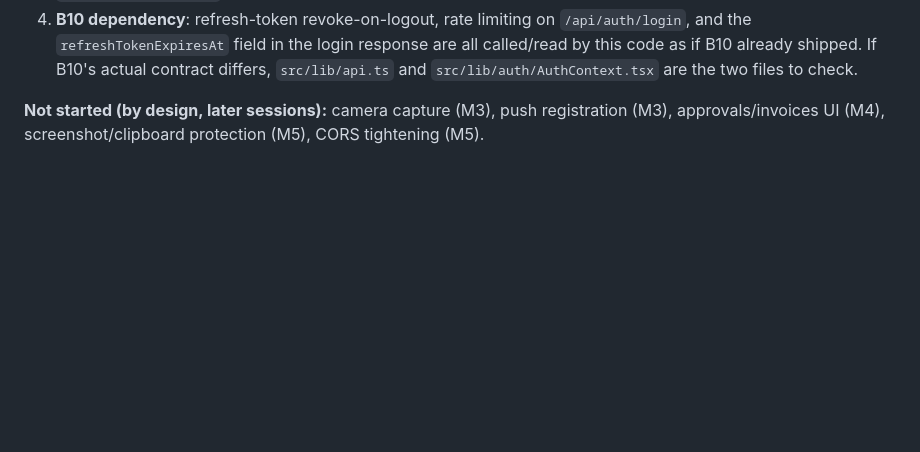
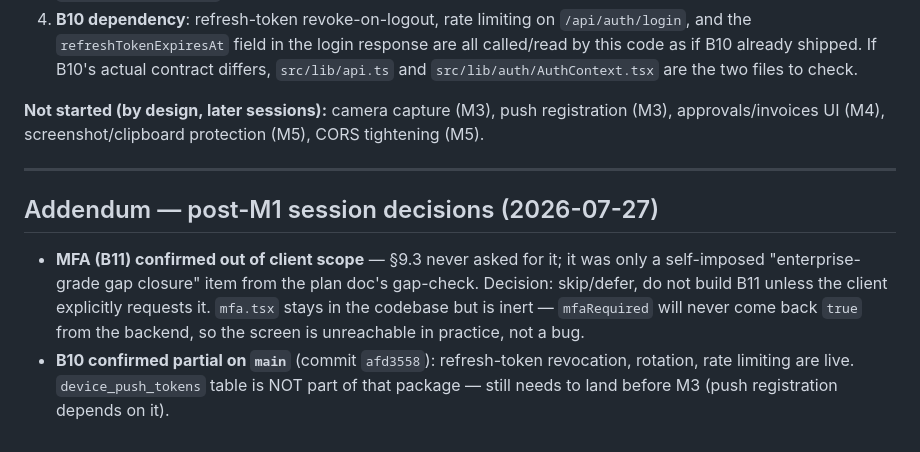
Before and after one commit to bjnexusai-ai/Armature-Labs, a Markdown page: mobile/MOBILE_LOG.md, the part around the change. Drawn GitHub-style; blank space fills up the shorter version.

Commit message:
MOBILE_LOG: record MFA-deferred and B10-partial decisions

```diff
--- a/mobile/MOBILE_LOG.md
+++ b/mobile/MOBILE_LOG.md
@@ -68,3 +68,16 @@ session — see "Known gaps against plan" below.
 **Not started (by design, later sessions):** camera capture (M3), push
 registration (M3), approvals/invoices UI (M4), screenshot/clipboard
 protection (M5), CORS tightening (M5).
+
+---
+## Addendum — post-M1 session decisions (2026-07-27)
+- **MFA (B11) confirmed out of client scope** — §9.3 never asked for it;
+  it was only a self-imposed "enterprise-grade gap closure" item from the
+  plan doc's gap-check. Decision: skip/defer, do not build B11 unless the
+  client explicitly requests it. `mfa.tsx` stays in the codebase but is
+  inert — `mfaRequired` will never come back `true` from the backend, so
+  the screen is unreachable in practice, not a bug.
+- **B10 confirmed partial on `main`** (commit `afd3558`): refresh-token
+  revocation, rotation, rate limiting are live. `device_push_tokens`
+  table is NOT part of that package — still needs to land before M3
+  (push registration depends on it).
```
